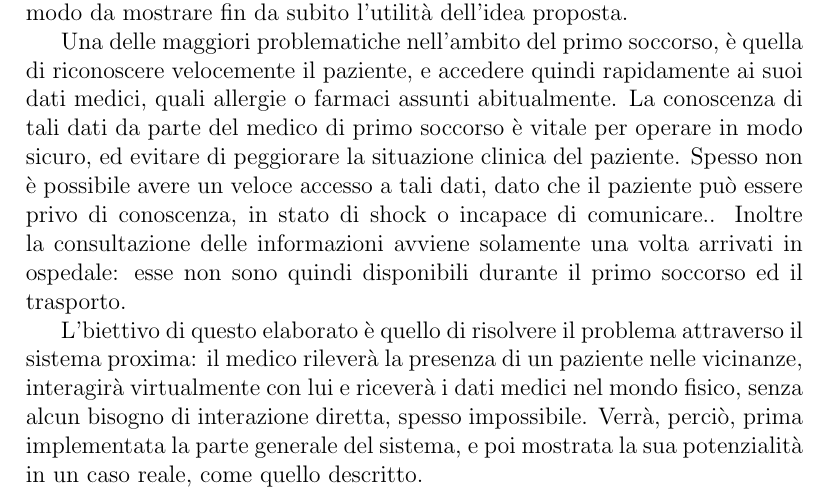
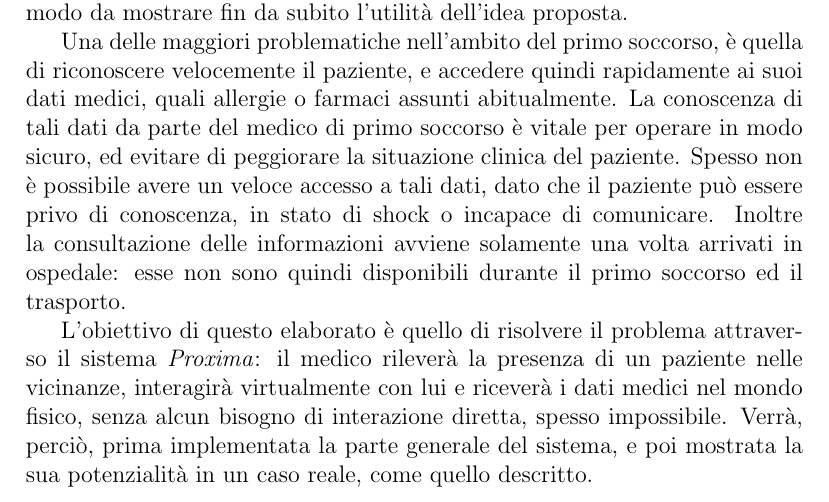
Before and after one commit to ggraffieti/proxima, a LaTeX document (report/proxima.tex): part of page 7 of 19, cut so that both start at the same text. Compiled offline with pdfLaTeX.

Commit message:
fix in section "Goal"

```diff
--- a/report/proxima.tex
+++ b/report/proxima.tex
@@ -116,11 +116,9 @@ Attraverso il deployment del sistema proposto saranno aperti vari nuovi scenari,
 \section{Goal}
 L'obiettivo di questo elaborato è la progettazione e l'implementazione del primo scheletro del sistema, in modo da creare l'infrastruttura generale, che sarà poi estesa in modo da implementare le funzionalità descritte in \autoref{vision}. Oltre a produrre la base del sistema ci si concentrerà su un caso concreto, in modo da mostrare fin da subito l'utilità dell'idea proposta.
 
-Una delle maggiori problematiche nell'ambito del primo soccorso, è quella di riconoscere velocemente il paziente, e accedere quindi rapidamente ai suoi dati medici, quali allergie o farmaci assunti abitualmente. La conoscenza di tali dati da parte del medico di primo soccorso è vitale per operare in modo sicuro, ed evitare di peggiorare la situazione clinica del paziente. Spesso non è possibile avere un veloce accesso a tali dati, dato che il paziente può essere privo di conoscenza, in stato di shock o incapace di comunicare.. Inoltre la consultazione delle informazioni avviene solamente una volta arrivati in ospedale: esse non sono quindi disponibili durante il primo soccorso ed il trasporto.
+Una delle maggiori problematiche nell'ambito del primo soccorso, è quella di riconoscere velocemente il paziente, e accedere quindi rapidamente ai suoi dati medici, quali allergie o farmaci assunti abitualmente. La conoscenza di tali dati da parte del medico di primo soccorso è vitale per operare in modo sicuro, ed evitare di peggiorare la situazione clinica del paziente. Spesso non è possibile avere un veloce accesso a tali dati, dato che il paziente può essere privo di conoscenza, in stato di shock o incapace di comunicare. Inoltre la consultazione delle informazioni avviene solamente una volta arrivati in ospedale: esse non sono quindi disponibili durante il primo soccorso ed il trasporto.
 
-L'biettivo di questo elaborato è quello di risolvere il problema attraverso il sistema proxima: il medico rileverà la presenza di un paziente nelle vicinanze, interagirà virtualmente con lui e riceverà i dati medici nel mondo fisico, senza alcun bisogno di interazione diretta, spesso impossibile. Verrà, perciò, prima implementata la parte generale del sistema, e poi mostrata la sua potenzialità in un caso reale, come quello descritto.
-
-
+L'obiettivo di questo elaborato è quello di risolvere il problema attraverso il sistema \emph{Proxima}: il medico rileverà la presenza di un paziente nelle vicinanze, interagirà virtualmente con lui e riceverà i dati medici nel mondo fisico, senza alcun bisogno di interazione diretta, spesso impossibile. Verrà, perciò, prima implementata la parte generale del sistema, e poi mostrata la sua potenzialità in un caso reale, come quello descritto.
 
 \chapter{Analisi dei requisiti}
 \section{Idea}
```
